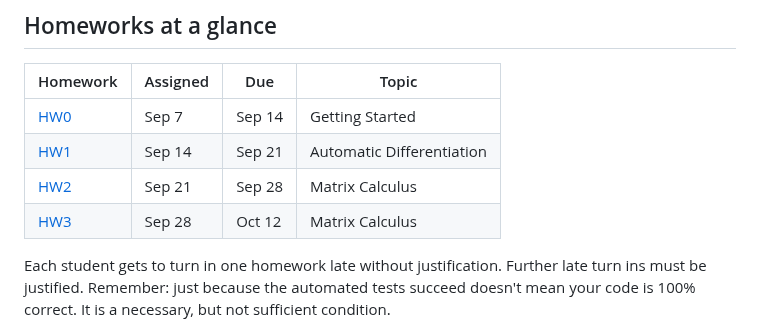
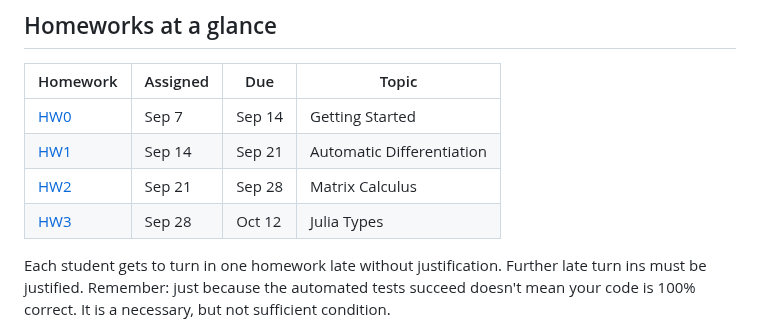
Before and after one commit to mitmath/JuliaComputation, a Markdown page: README.md, the part around the change. Rendered like a GitHub page.

Commit message:
Corrected HW3 topic

```diff
--- a/README.md
+++ b/README.md
@@ -51,7 +51,7 @@ While not exactly the same as our past [Computational Thinking Class](https://co
 | [HW0](https://mit-c25-fall23.netlify.app/homeworks/hw0) | Sep 7    | Sep 14 | Getting Started           |
 | [HW1](https://mit-c25-fall23.netlify.app/homeworks/hw1) | Sep 14   | Sep 21 | Automatic Differentiation |
 | [HW2](https://mit-c25-fall23.netlify.app/homeworks/hw2) | Sep 21   | Sep 28 | Matrix Calculus           |
-| [HW3](https://mit-c25-fall23.netlify.app/homeworks/hw3) | Sep 28   | Oct 12 | Matrix Calculus           |
+| [HW3](https://mit-c25-fall23.netlify.app/homeworks/hw3) | Sep 28   | Oct 12 | Julia Types               |
 
 Each student gets to turn in one homework late without justification.
 Further late turn ins must be justified.
```
